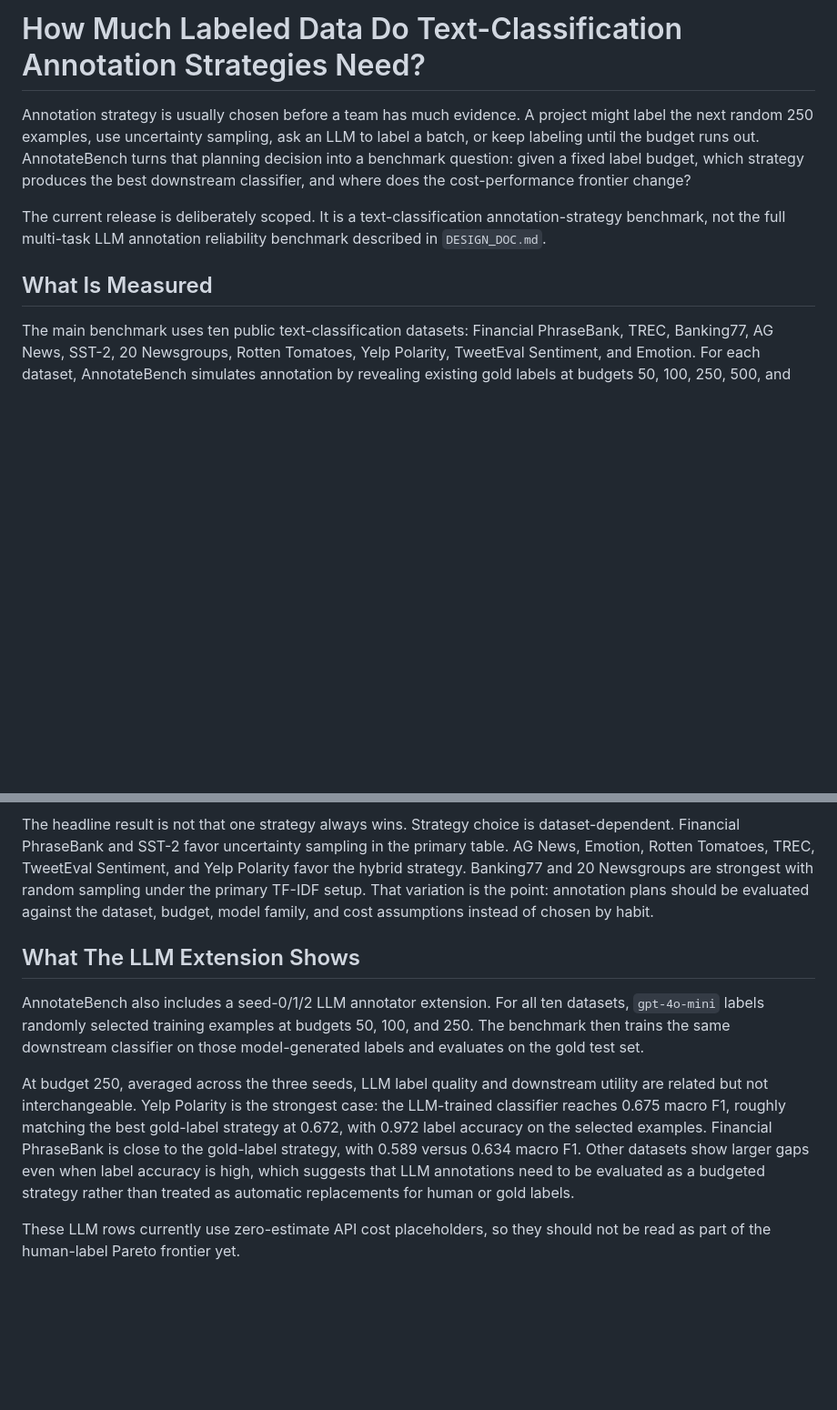
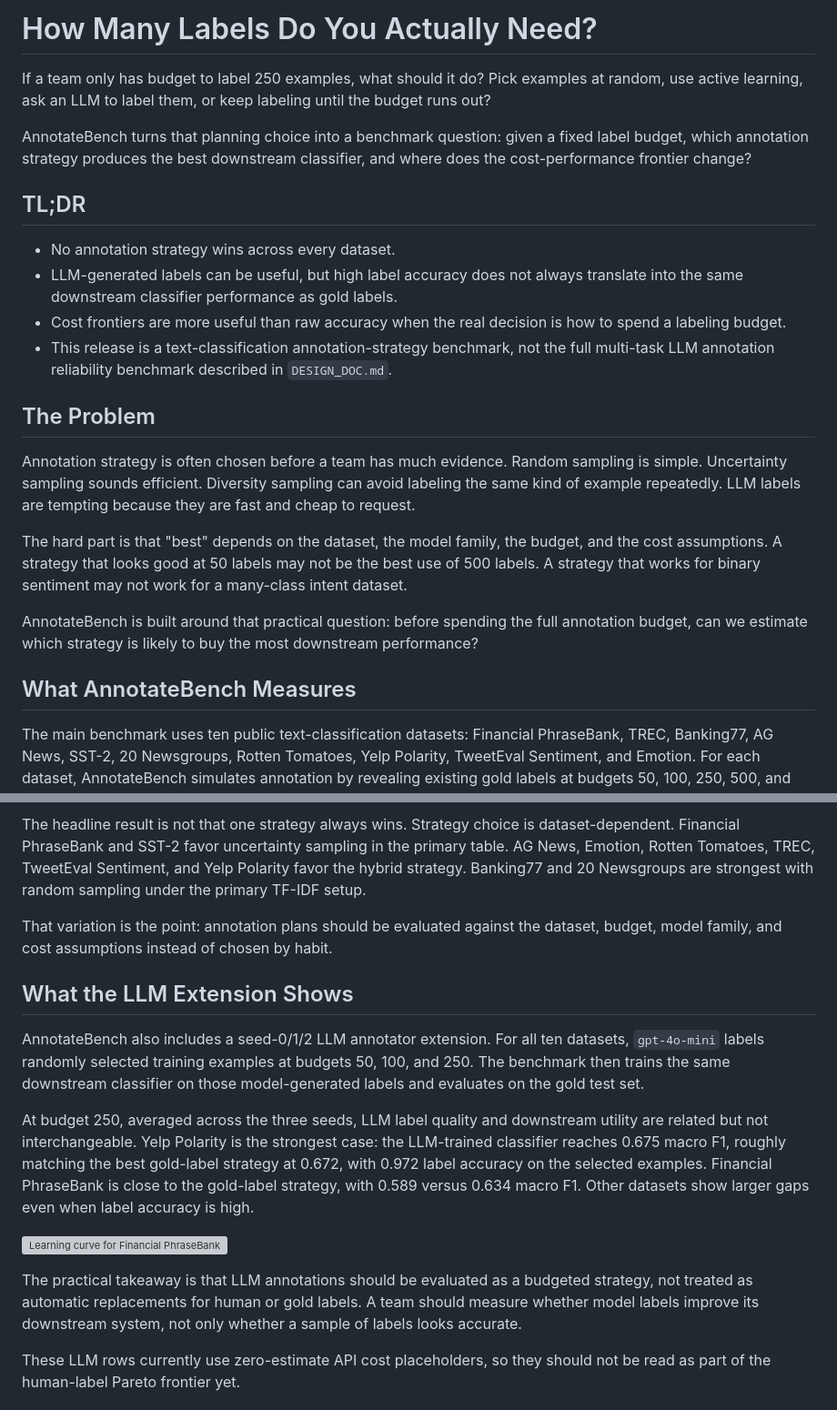
Before and after one commit to anote-ai/Research-AnnotateBench, a Markdown page: BLOG.md, 2 parts joined by grey strips. Shown at 91% size. Drawn GitHub-style; blank space fills up the shorter version; grey boxes are pictures that could not be loaded.

Commit message:
Rewrite blog overview

```diff
--- a/BLOG.md
+++ b/BLOG.md
@@ -1,16 +1,36 @@
-# How Much Labeled Data Do Text-Classification Annotation Strategies Need?
+# How Many Labels Do You Actually Need?
 
-Annotation strategy is usually chosen before a team has much evidence. A project might label the
-next random 250 examples, use uncertainty sampling, ask an LLM to label a batch, or keep labeling
-until the budget runs out. AnnotateBench turns that planning decision into a benchmark question:
-given a fixed label budget, which strategy produces the best downstream classifier, and where does
-the cost-performance frontier change?
+If a team only has budget to label 250 examples, what should it do? Pick examples at random, use
+active learning, ask an LLM to label them, or keep labeling until the budget runs out?
 
-The current release is deliberately scoped. It is a text-classification annotation-strategy
-benchmark, not the full multi-task LLM annotation reliability benchmark described in
-`DESIGN_DOC.md`.
+AnnotateBench turns that planning choice into a benchmark question: given a fixed label budget,
+which annotation strategy produces the best downstream classifier, and where does the
+cost-performance frontier change?
 
-## What Is Measured
+## TL;DR
+
+- No annotation strategy wins across every dataset.
+- LLM-generated labels can be useful, but high label accuracy does not always translate into the
+  same downstream classifier performance as gold labels.
+- Cost frontiers are more useful than raw accuracy when the real decision is how to spend a
+  labeling budget.
+- This release is a text-classification annotation-strategy benchmark, not the full multi-task LLM
+  annotation reliability benchmark described in `DESIGN_DOC.md`.
+
+## The Problem
+
+Annotation strategy is often chosen before a team has much evidence. Random sampling is simple.
+Uncertainty sampling sounds efficient. Diversity sampling can avoid labeling the same kind of
+example repeatedly. LLM labels are tempting because they are fast and cheap to request.
+
+The hard part is that "best" depends on the dataset, the model family, the budget, and the cost
+assumptions. A strategy that looks good at 50 labels may not be the best use of 500 labels. A
+strategy that works for binary sentiment may not work for a many-class intent dataset.
+
+AnnotateBench is built around that practical question: before spending the full annotation budget,
+can we estimate which strategy is likely to buy the most downstream performance?
+
+## What AnnotateBench Measures
 
 The main benchmark uses ten public text-classification datasets: Financial PhraseBank, TREC,
 Banking77, AG News, SST-2, 20 Newsgroups, Rotten Tomatoes, Yelp Polarity, TweetEval Sentiment, and
@@ -25,23 +47,29 @@ gold-label grid contains 1,800 measured rows.
 The headline result is not that one strategy always wins. Strategy choice is dataset-dependent.
 Financial PhraseBank and SST-2 favor uncertainty sampling in the primary table. AG News, Emotion,
 Rotten Tomatoes, TREC, TweetEval Sentiment, and Yelp Polarity favor the hybrid strategy. Banking77
-and 20 Newsgroups are strongest with random sampling under the primary TF-IDF setup. That variation
-is the point: annotation plans should be evaluated against the dataset, budget, model family, and
-cost assumptions instead of chosen by habit.
+and 20 Newsgroups are strongest with random sampling under the primary TF-IDF setup.
 
-## What The LLM Extension Shows
+That variation is the point: annotation plans should be evaluated against the dataset, budget,
+model family, and cost assumptions instead of chosen by habit.
 
-AnnotateBench also includes a seed-0/1/2 LLM annotator extension. For all ten datasets, `gpt-4o-mini`
-labels randomly selected training examples at budgets 50, 100, and 250. The benchmark then trains
-the same downstream classifier on those model-generated labels and evaluates on the gold test set.
+## What the LLM Extension Shows
+
+AnnotateBench also includes a seed-0/1/2 LLM annotator extension. For all ten datasets,
+`gpt-4o-mini` labels randomly selected training examples at budgets 50, 100, and 250. The benchmark
+then trains the same downstream classifier on those model-generated labels and evaluates on the
+gold test set.
 
 At budget 250, averaged across the three seeds, LLM label quality and downstream utility are
 related but not interchangeable. Yelp Polarity is the strongest case: the LLM-trained classifier
 reaches 0.675 macro F1, roughly matching the best gold-label strategy at 0.672, with 0.972 label
 accuracy on the selected examples. Financial PhraseBank is close to the gold-label strategy, with
-0.589 versus 0.634 macro F1. Other datasets show larger gaps even when label accuracy is high,
-which suggests that LLM annotations need to be evaluated as a budgeted strategy rather than treated
-as automatic replacements for human or gold labels.
+0.589 versus 0.634 macro F1. Other datasets show larger gaps even when label accuracy is high.
+
+![Learning curve for Financial PhraseBank](figures/learning_curve_financial_phrasebank.png)
+
+The practical takeaway is that LLM annotations should be evaluated as a budgeted strategy, not
+treated as automatic replacements for human or gold labels. A team should measure whether model
+labels improve its downstream system, not only whether a sample of labels looks accurate.
 
 These LLM rows currently use zero-estimate API cost placeholders, so they should not be read as
 part of the human-label Pareto frontier yet.
```
Also changed, not shown: other parts of BLOG.md (+17 -7 lines).
